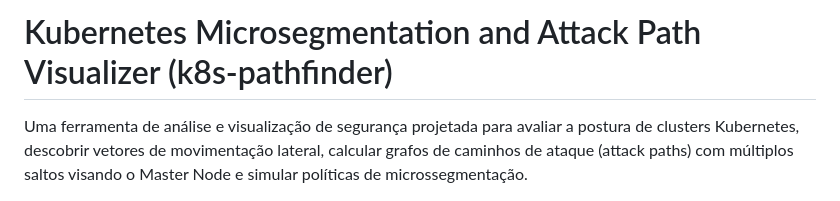
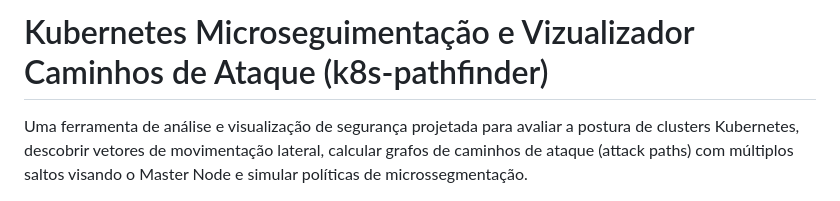
Before and after one commit to fhbertho/k8s-pathfinder, a Markdown page: README.md, the part around the change. Drawn GitHub-style.

Commit message:
Update project title to Portuguese

```diff
--- a/README.md
+++ b/README.md
@@ -1,4 +1,4 @@
-# Kubernetes Microsegmentation and Attack Path Visualizer (k8s-pathfinder)
+# Kubernetes Microseguimentação e Vizualizador Caminhos de Ataque (k8s-pathfinder)
 
 Uma ferramenta de análise e visualização de segurança projetada para avaliar a postura de clusters Kubernetes, descobrir vetores de movimentação lateral, calcular grafos de caminhos de ataque (attack paths) com múltiplos saltos visando o Master Node e simular políticas de microssegmentação.
 
```
